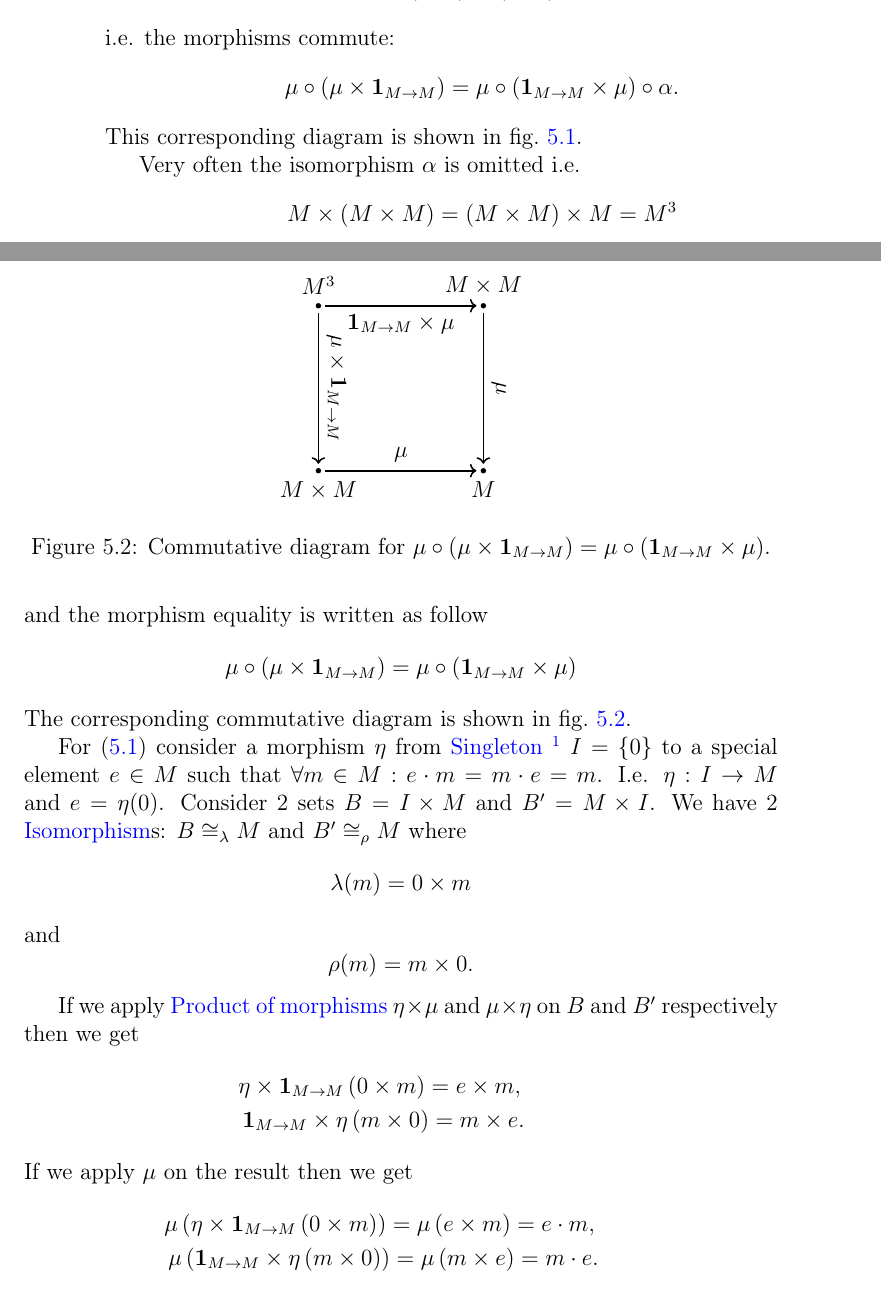
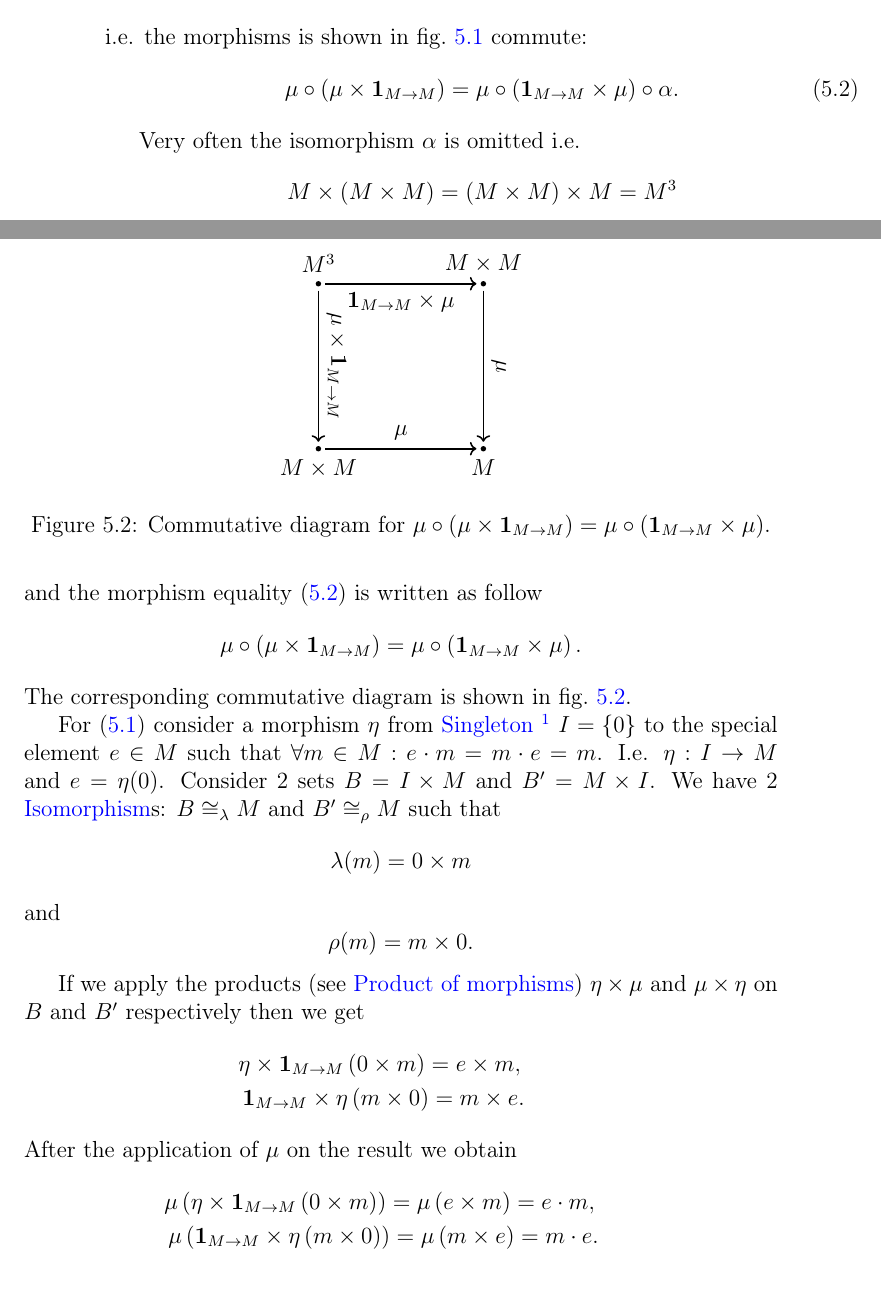
Before and after one commit to ivanmurashko/articles, a LaTeX book (cattheory/cattheory.tex, which reads cattheory/monads.tex): two parts of pages 54 and 55 of 72, joined at a grey line, cut so that both start at the same text. Compiled offline with pdfLaTeX; a missing bibliography style is replaced by a similar one.

Commit message:
cattheory: monads

```diff
--- a/cattheory/monads.tex
+++ b/cattheory/monads.tex
@@ -83,12 +83,12 @@ Monoid associativity requires
 x \cdot (y\cdot z) =
 (x \cdot y) \cdot z
 \]
-i.e. the morphisms commute:
-\[
+i.e. the morphisms is shown in \cref{fig:monoid_mu_alpha} commute:
+\begin{equation}
+\label{eq:monad_monoid_mu}
 \mu\circ\left(\mu \times \idm{M}\right) =
 \mu \circ \left(\idm{M} \times \mu\right) \circ \alpha.
-\]
-This corresponding diagram is shown in \cref{fig:monoid_mu_alpha}.
+\end{equation}
 
 \begin{figure}
   \centering
@@ -126,10 +126,10 @@ M\times\left(M \times M\right)
 = \left(M \times M\right)\times M = M^3
 \]
 and the morphism
-equality is written as follow
+equality \eqref{eq:monad_monoid_mu} is written as follow
 \[
 \mu\circ\left(\mu \times \idm{M}\right) =
-\mu \circ \left(\idm{M} \times \mu\right)
+\mu \circ \left(\idm{M} \times \mu\right).
 \]
 The corresponding commutative diagram is shown in
 \cref{fig:monoid_mu}.
@@ -165,11 +165,11 @@ For \eqref{eq:monoid2} consider a morphism $\eta$ from
 \footnote{
  It also is called \cite{bib:maclane98} as a one point set
 }
-$I = \{0\}$ to a special element $e \in M$ such that
+$I = \{0\}$ to the special element $e \in M$ such that
 $\forall m \in M: e \cdot m = m \cdot e = m$. I.e. $\eta: I \to M$ and
 $e = \eta(0)$. Consider 2 sets $B = I \times M$ and $B' = M \times I$.
 We have 2 \mynameref{def:isomorphism}s: $B \cong_\lambda M$ and $B'
-\cong_\rho M$ where
+\cong_\rho M$ such that
 \[
 \lambda(m) = 0 \times m
 \]
@@ -178,7 +178,7 @@ and
 \rho(m) = m \times 0.
 \]
 
-If we apply \mynameref{def:product_of_morphisms} $\eta \times \mu$ and
+If we apply the products (see \mynameref{def:product_of_morphisms}) $\eta \times \mu$ and
 $\mu \times \eta$ on $B$ and $B'$ respectively then we get
 \begin{eqnarray}
 \eta \times \idm{M} \left(0 \times m\right) = e \times m,
@@ -186,7 +186,7 @@ $\mu \times \eta$ on $B$ and $B'$ respectively then we get
 \idm{M} \times \eta \left(m \times 0\right) = m \times e.
 \nonumber
 \end{eqnarray}
-If we apply $\mu$ on the result then we get
+After the application of $\mu$ on the result we obtain
 \begin{eqnarray}
 \mu \left(\eta \times \idm{M} \left(0 \times m\right) \right)
 = \mu \left( e \times m \right) = e \cdot m,
```
Also changed, not shown: cattheory/cattheory.pdf.
